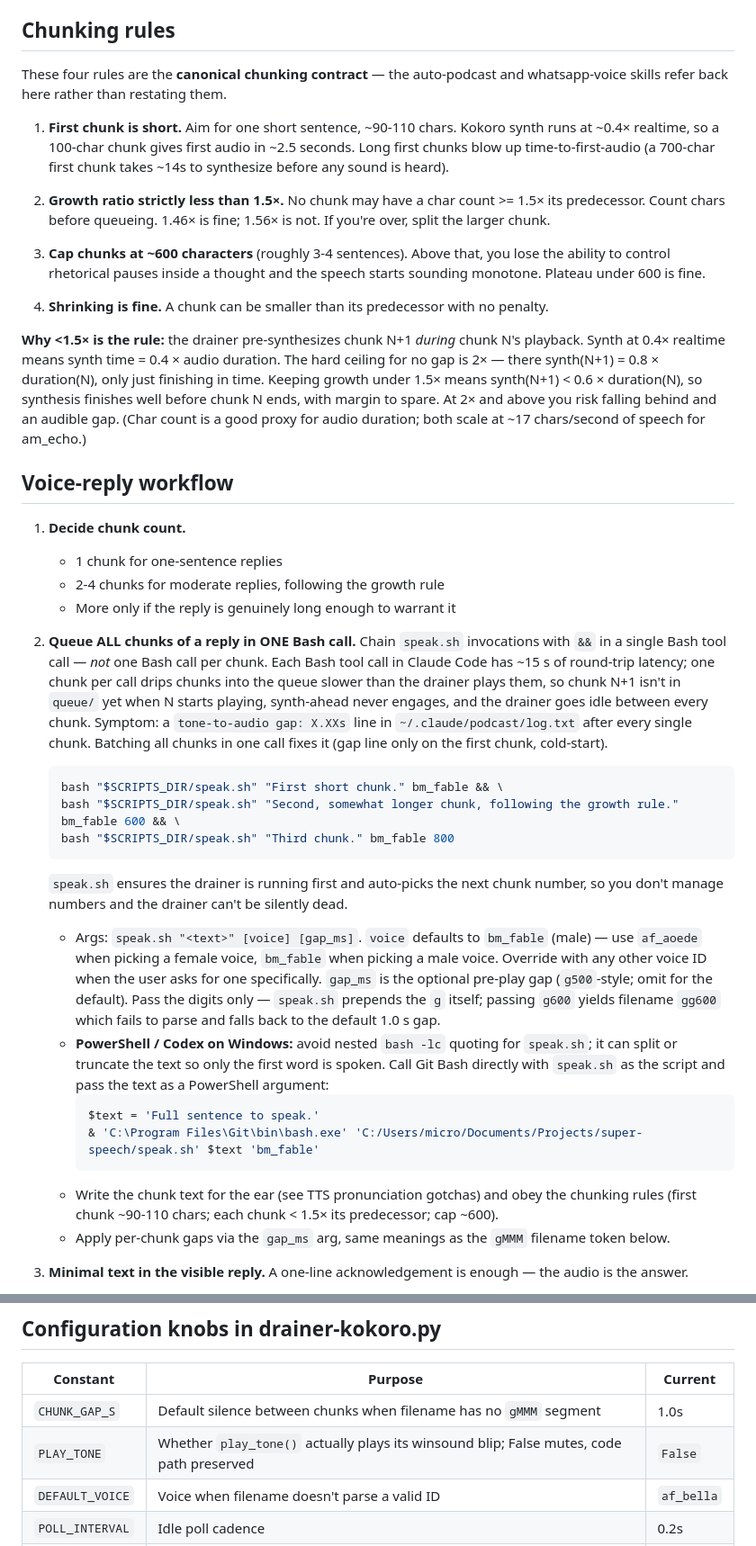
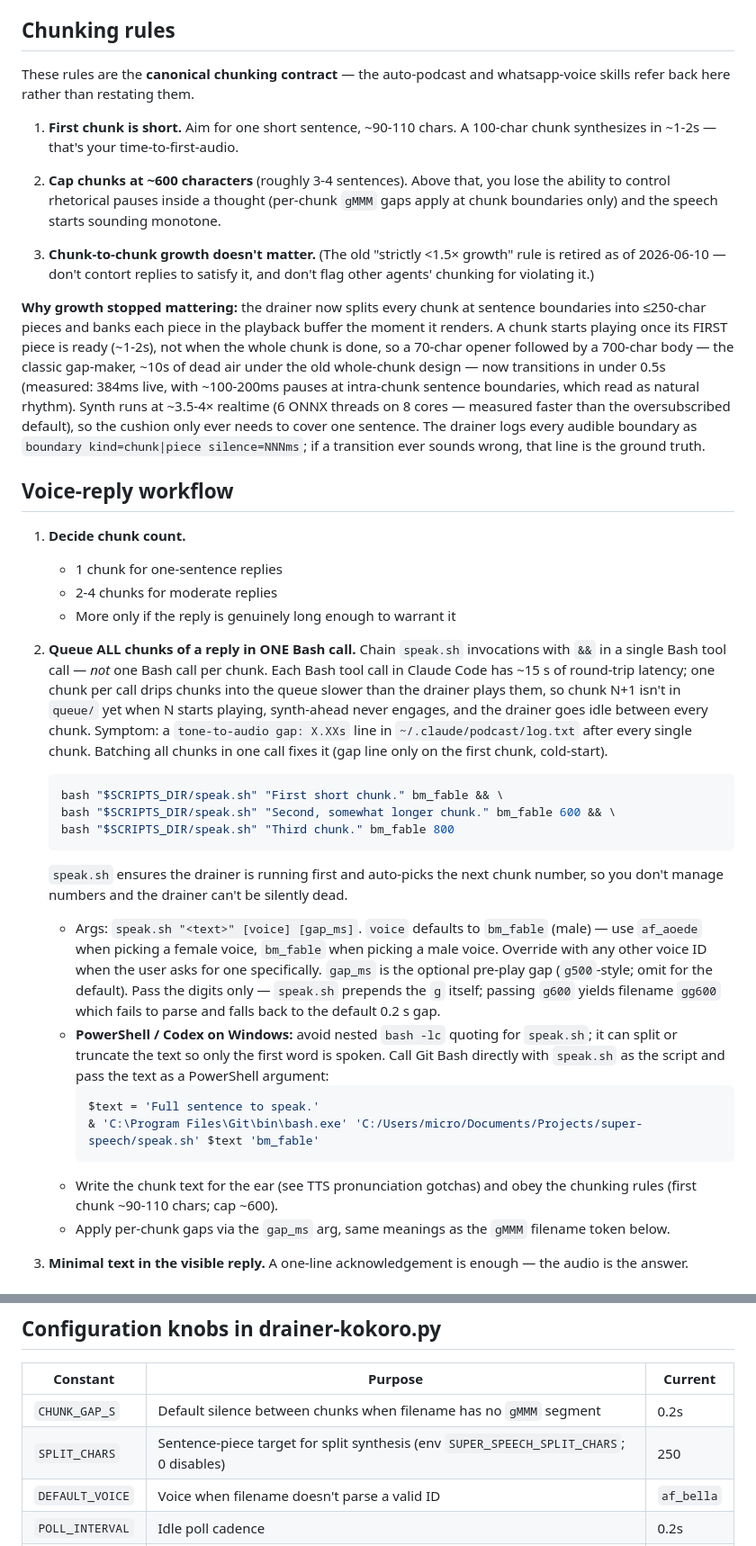
Before and after one commit to reasonmethis/super-speech, a Markdown page: skills/super-speech/SKILL.md, 2 parts joined by grey strips. Shown at 90% size. GitHub-like rendering.

Commit message:
SKILL.md: retire the <1.5x growth rule; fix stale defaults
The drainer now sentence-splits chunks (previous commit), so chunk-to-chunk
growth can't open gaps and the growth rule only made agents contort their
replies — and they ignored it anyway, which is exactly how the gap kept
appearing. First-chunk-short and the ~600-char cap remain as time-to-first-
audio and rhythm guidance.

Also corrects values that had drifted from the code: CHUNK_GAP_S default is
0.2s (doc said 1.0s), synth speed is ~3.5-4x realtime at 6 ONNX threads
(doc said ~0.4x realtime = 2.5x), and the knobs table now lists SPLIT_CHARS
instead of the long-gone PLAY_TONE.

Co-Authored-By: Claude Fable 5 <noreply@anthropic.com>

````diff
--- a/skills/super-speech/SKILL.md
+++ b/skills/super-speech/SKILL.md
@@ -49,39 +49,37 @@ For the rarer case where you write queue files directly, run `bash "$SCRIPTS_DIR
 
 ## Chunking rules
 
-These four rules are the **canonical chunking contract** — the auto-podcast and whatsapp-voice skills refer back here rather than restating them.
+These rules are the **canonical chunking contract** — the auto-podcast and whatsapp-voice skills refer back here rather than restating them.
 
-1. **First chunk is short.** Aim for one short sentence, ~90-110 chars. Kokoro synth runs at ~0.4× realtime, so a 100-char chunk gives first audio in ~2.5 seconds. Long first chunks blow up time-to-first-audio (a 700-char first chunk takes ~14s to synthesize before any sound is heard).
+1. **First chunk is short.** Aim for one short sentence, ~90-110 chars. A 100-char chunk synthesizes in ~1-2s — that's your time-to-first-audio.
 
-2. **Growth ratio strictly less than 1.5×.** No chunk may have a char count >= 1.5× its predecessor. Count chars before queueing. 1.46× is fine; 1.56× is not. If you're over, split the larger chunk.
+2. **Cap chunks at ~600 characters** (roughly 3-4 sentences). Above that, you lose the ability to control rhetorical pauses inside a thought (per-chunk `gMMM` gaps apply at chunk boundaries only) and the speech starts sounding monotone.
 
-3. **Cap chunks at ~600 characters** (roughly 3-4 sentences). Above that, you lose the ability to control rhetorical pauses inside a thought and the speech starts sounding monotone. Plateau under 600 is fine.
+3. **Chunk-to-chunk growth doesn't matter.** (The old "strictly <1.5× growth" rule is retired as of 2026-06-10 — don't contort replies to satisfy it, and don't flag other agents' chunking for violating it.)
 
-4. **Shrinking is fine.** A chunk can be smaller than its predecessor with no penalty.
-
-**Why <1.5× is the rule:** the drainer pre-synthesizes chunk N+1 *during* chunk N's playback. Synth at 0.4× realtime means synth time = 0.4 × audio duration. The hard ceiling for no gap is 2× — there synth(N+1) = 0.8 × duration(N), only just finishing in time. Keeping growth under 1.5× means synth(N+1) < 0.6 × duration(N), so synthesis finishes well before chunk N ends, with margin to spare. At 2× and above you risk falling behind and an audible gap. (Char count is a good proxy for audio duration; both scale at ~17 chars/second of speech for am_echo.)
+**Why growth stopped mattering:** the drainer now splits every chunk at sentence boundaries into ≤250-char pieces and banks each piece in the playback buffer the moment it renders. A chunk starts playing once its FIRST piece is ready (~1-2s), not when the whole chunk is done, so a 70-char opener followed by a 700-char body — the classic gap-maker, ~10s of dead air under the old whole-chunk design — now transitions in under 0.5s (measured: 384ms live, with ~100-200ms pauses at intra-chunk sentence boundaries, which read as natural rhythm). Synth runs at ~3.5-4× realtime (6 ONNX threads on 8 cores — measured faster than the oversubscribed default), so the cushion only ever needs to cover one sentence. The drainer logs every audible boundary as `boundary kind=chunk|piece silence=NNNms`; if a transition ever sounds wrong, that line is the ground truth.
 
 ## Voice-reply workflow
 
 1. **Decide chunk count.**
    - 1 chunk for one-sentence replies
-   - 2-4 chunks for moderate replies, following the growth rule
+   - 2-4 chunks for moderate replies
    - More only if the reply is genuinely long enough to warrant it
 
 2. **Queue ALL chunks of a reply in ONE Bash call.** Chain `speak.sh` invocations with `&&` in a single Bash tool call — *not* one Bash call per chunk. Each Bash tool call in Claude Code has ~15 s of round-trip latency; one chunk per call drips chunks into the queue slower than the drainer plays them, so chunk N+1 isn't in `queue/` yet when N starts playing, synth-ahead never engages, and the drainer goes idle between every chunk. Symptom: a `tone-to-audio gap: X.XXs` line in `~/.claude/podcast/log.txt` after every single chunk. Batching all chunks in one call fixes it (gap line only on the first chunk, cold-start).
    ```bash
    bash "$SCRIPTS_DIR/speak.sh" "First short chunk." bm_fable && \
-   bash "$SCRIPTS_DIR/speak.sh" "Second, somewhat longer chunk, following the growth rule." bm_fable 600 && \
+   bash "$SCRIPTS_DIR/speak.sh" "Second, somewhat longer chunk." bm_fable 600 && \
    bash "$SCRIPTS_DIR/speak.sh" "Third chunk." bm_fable 800
    ```
    `speak.sh` ensures the drainer is running first and auto-picks the next chunk number, so you don't manage numbers and the drainer can't be silently dead.
-   - Args: `speak.sh "<text>" [voice] [gap_ms]`. `voice` defaults to `bm_fable` (male) — use `af_aoede` when picking a female voice, `bm_fable` when picking a male voice. Override with any other voice ID when the user asks for one specifically. `gap_ms` is the optional pre-play gap (`g500`-style; omit for the default). Pass the digits only — `speak.sh` prepends the `g` itself; passing `g600` yields filename `gg600` which fails to parse and falls back to the default 1.0 s gap.
+   - Args: `speak.sh "<text>" [voice] [gap_ms]`. `voice` defaults to `bm_fable` (male) — use `af_aoede` when picking a female voice, `bm_fable` when picking a male voice. Override with any other voice ID when the user asks for one specifically. `gap_ms` is the optional pre-play gap (`g500`-style; omit for the default). Pass the digits only — `speak.sh` prepends the `g` itself; passing `g600` yields filename `gg600` which fails to parse and falls back to the default 0.2 s gap.
    - **PowerShell / Codex on Windows:** avoid nested `bash -lc` quoting for `speak.sh`; it can split or truncate the text so only the first word is spoken. Call Git Bash directly with `speak.sh` as the script and pass the text as a PowerShell argument:
      ```powershell
      $text = 'Full sentence to speak.'
      & 'C:\Program Files\Git\bin\bash.exe' 'C:/Users/micro/Documents/Projects/super-speech/speak.sh' $text 'bm_fable'
      ```
-   - Write the chunk text for the ear (see TTS pronunciation gotchas) and obey the chunking rules (first chunk ~90-110 chars; each chunk < 1.5× its predecessor; cap ~600).
+   - Write the chunk text for the ear (see TTS pronunciation gotchas) and obey the chunking rules (first chunk ~90-110 chars; cap ~600).
    - Apply per-chunk gaps via the `gap_ms` arg, same meanings as the `gMMM` filename token below.
 
 3. **Minimal text in the visible reply.** A one-line acknowledgement is enough — the audio is the answer.
@@ -163,8 +161,8 @@ Invoke the launch via Bash with `run_in_background: true` and a long timeout (or
 
 | Constant | Purpose | Current |
 |---|---|---|
-| `CHUNK_GAP_S` | Default silence between chunks when filename has no `gMMM` segment | 1.0s |
-| `PLAY_TONE` | Whether `play_tone()` actually plays its winsound blip; False mutes, code path preserved | `False` |
+| `CHUNK_GAP_S` | Default silence between chunks when filename has no `gMMM` segment | 0.2s |
+| `SPLIT_CHARS` | Sentence-piece target for split synthesis (env `SUPER_SPEECH_SPLIT_CHARS`; 0 disables) | 250 |
 | `DEFAULT_VOICE` | Voice when filename doesn't parse a valid ID | `af_bella` |
 | `POLL_INTERVAL` | Idle poll cadence | 0.2s |
 | `SIGNAL_TICK` | Signal check cadence during playback / gap | 0.05s |
````
Also changed, not shown: other parts of skills/super-speech/SKILL.md (+2 -2 lines).
